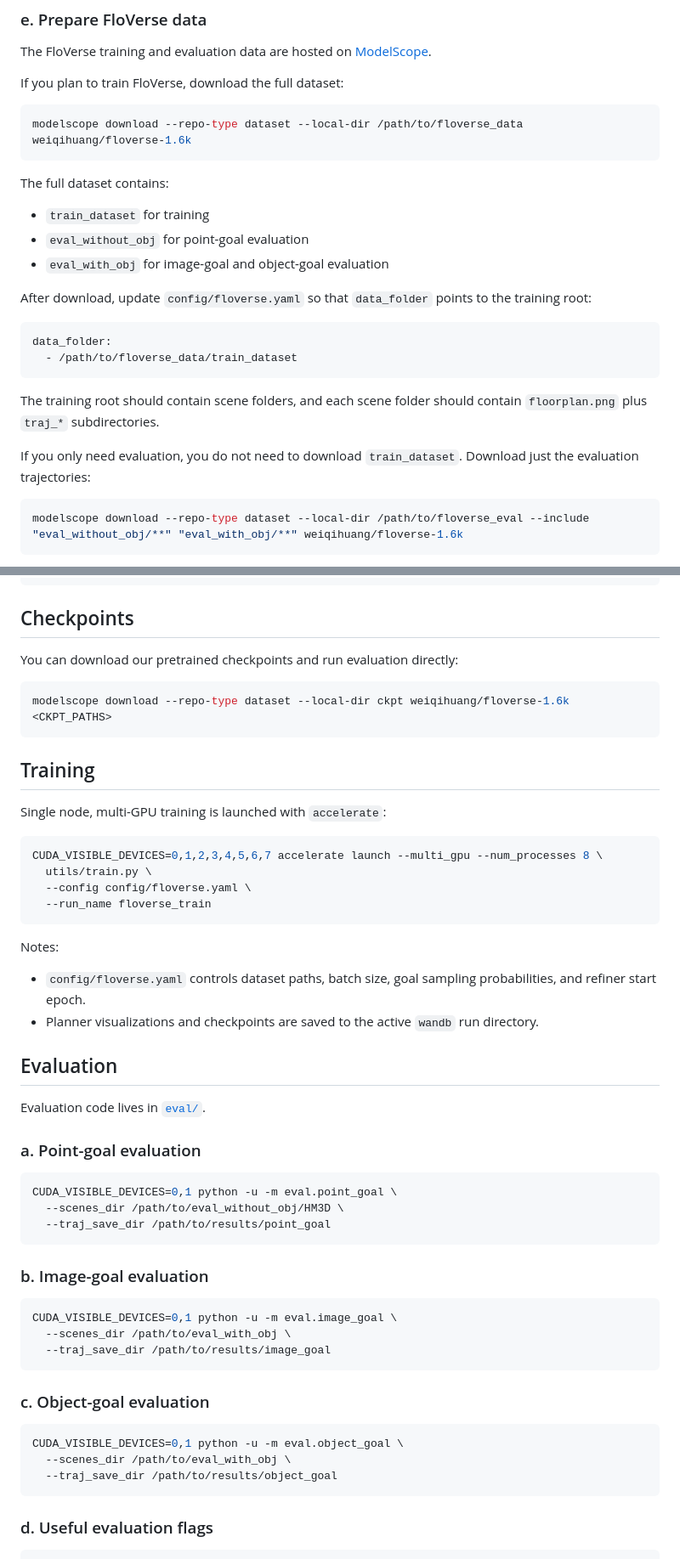
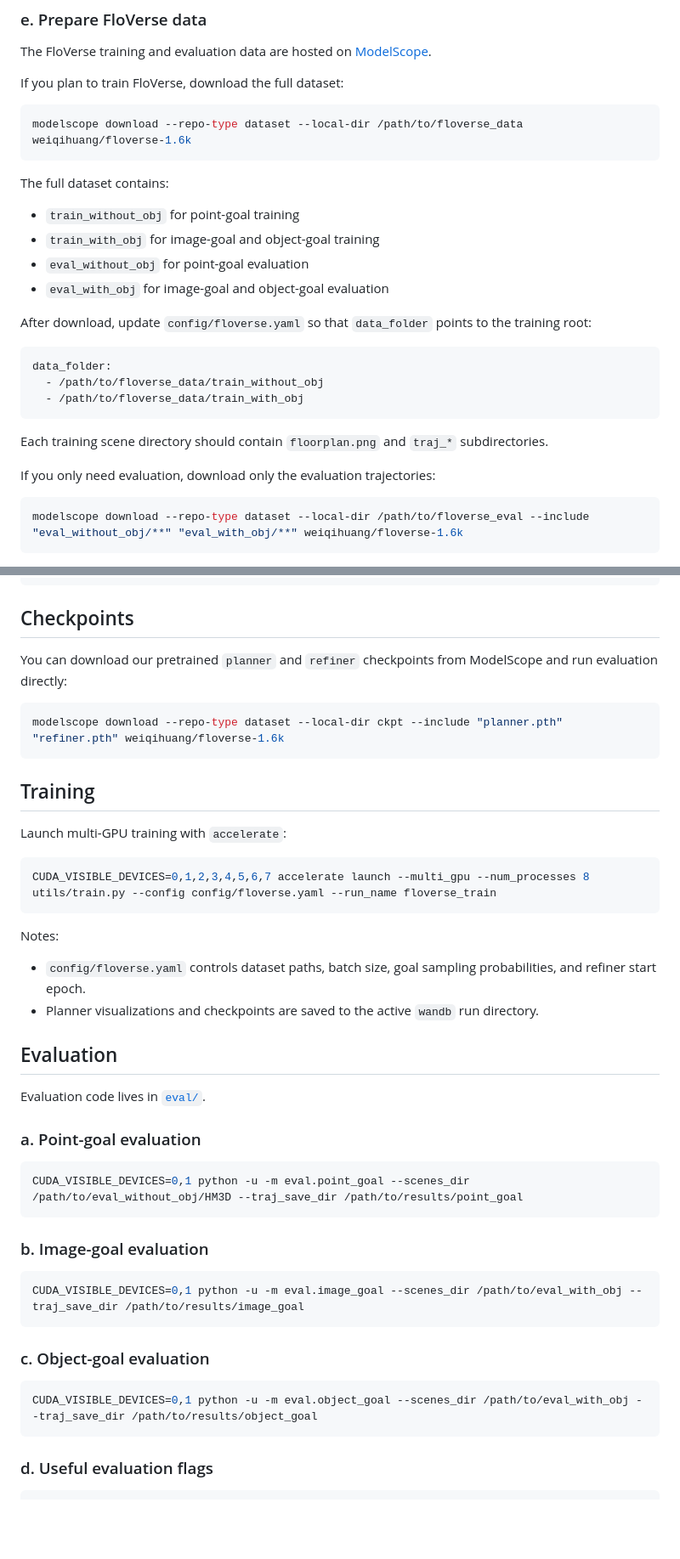
Before and after one commit to wikiahuang/floverse, a Markdown page: README.md, 2 parts joined by grey strips. Shown at 85% size. Drawn GitHub-style; blank space fills up the shorter version.

Commit message:
Polish README for public release

````diff
--- a/README.md
+++ b/README.md
@@ -83,7 +83,8 @@ modelscope download --repo-type dataset --local-dir /path/to/floverse_data weiqi
 
 The full dataset contains:
 
-- `train_dataset` for training
+- `train_without_obj` for point-goal training
+- `train_with_obj` for image-goal and object-goal training
 - `eval_without_obj` for point-goal evaluation
 - `eval_with_obj` for image-goal and object-goal evaluation
 
@@ -91,12 +92,13 @@ After download, update `config/floverse.yaml` so that `data_folder` points to th
 
 ```yaml
 data_folder:
-  - /path/to/floverse_data/train_dataset
+  - /path/to/floverse_data/train_without_obj
+  - /path/to/floverse_data/train_with_obj
 ```
 
-The training root should contain scene folders, and each scene folder should contain `floorplan.png` plus `traj_*` subdirectories.
+Each training scene directory should contain `floorplan.png` and `traj_*` subdirectories.
 
-If you only need evaluation, you do not need to download `train_dataset`. Download just the evaluation trajectories:
+If you only need evaluation, download only the evaluation trajectories:
 
 ```bash
 modelscope download --repo-type dataset --local-dir /path/to/floverse_eval --include "eval_without_obj/**" "eval_with_obj/**" weiqihuang/floverse-1.6k
@@ -124,21 +126,18 @@ floverse/
 
 ## Checkpoints
 
-You can download our pretrained checkpoints and run evaluation directly:
+You can download our pretrained `planner` and `refiner` checkpoints from ModelScope and run evaluation directly:
 
 ```bash
-modelscope download --repo-type dataset --local-dir ckpt weiqihuang/floverse-1.6k <CKPT_PATHS>
+modelscope download --repo-type dataset --local-dir ckpt --include "planner.pth" "refiner.pth" weiqihuang/floverse-1.6k
 ```
 
 ## Training
 
-Single node, multi-GPU training is launched with `accelerate`:
+Launch multi-GPU training with `accelerate`:
 
 ```bash
-CUDA_VISIBLE_DEVICES=0,1,2,3,4,5,6,7 accelerate launch --multi_gpu --num_processes 8 \
-  utils/train.py \
-  --config config/floverse.yaml \
-  --run_name floverse_train
+CUDA_VISIBLE_DEVICES=0,1,2,3,4,5,6,7 accelerate launch --multi_gpu --num_processes 8 utils/train.py --config config/floverse.yaml --run_name floverse_train
 ```
 
 Notes:
@@ -153,25 +152,19 @@ Evaluation code lives in [`eval/`](/media/data/weiqi_data/code/floverse/eval).
 ### a. Point-goal evaluation
 
 ```bash
-CUDA_VISIBLE_DEVICES=0,1 python -u -m eval.point_goal \
-  --scenes_dir /path/to/eval_without_obj/HM3D \
-  --traj_save_dir /path/to/results/point_goal
+CUDA_VISIBLE_DEVICES=0,1 python -u -m eval.point_goal --scenes_dir /path/to/eval_without_obj/HM3D --traj_save_dir /path/to/results/point_goal
 ```
 
 ### b. Image-goal evaluation
 
 ```bash
-CUDA_VISIBLE_DEVICES=0,1 python -u -m eval.image_goal \
-  --scenes_dir /path/to/eval_with_obj \
-  --traj_save_dir /path/to/results/image_goal
+CUDA_VISIBLE_DEVICES=0,1 python -u -m eval.image_goal --scenes_dir /path/to/eval_with_obj --traj_save_dir /path/to/results/image_goal
 ```
 
 ### c. Object-goal evaluation
 
 ```bash
-CUDA_VISIBLE_DEVICES=0,1 python -u -m eval.object_goal \
-  --scenes_dir /path/to/eval_with_obj \
-  --traj_save_dir /path/to/results/object_goal
+CUDA_VISIBLE_DEVICES=0,1 python -u -m eval.object_goal --scenes_dir /path/to/eval_with_obj --traj_save_dir /path/to/results/object_goal
 ```
 
 ### d. Useful evaluation flags
````
Also changed, not shown: other parts of README.md (+4 -6 lines).
